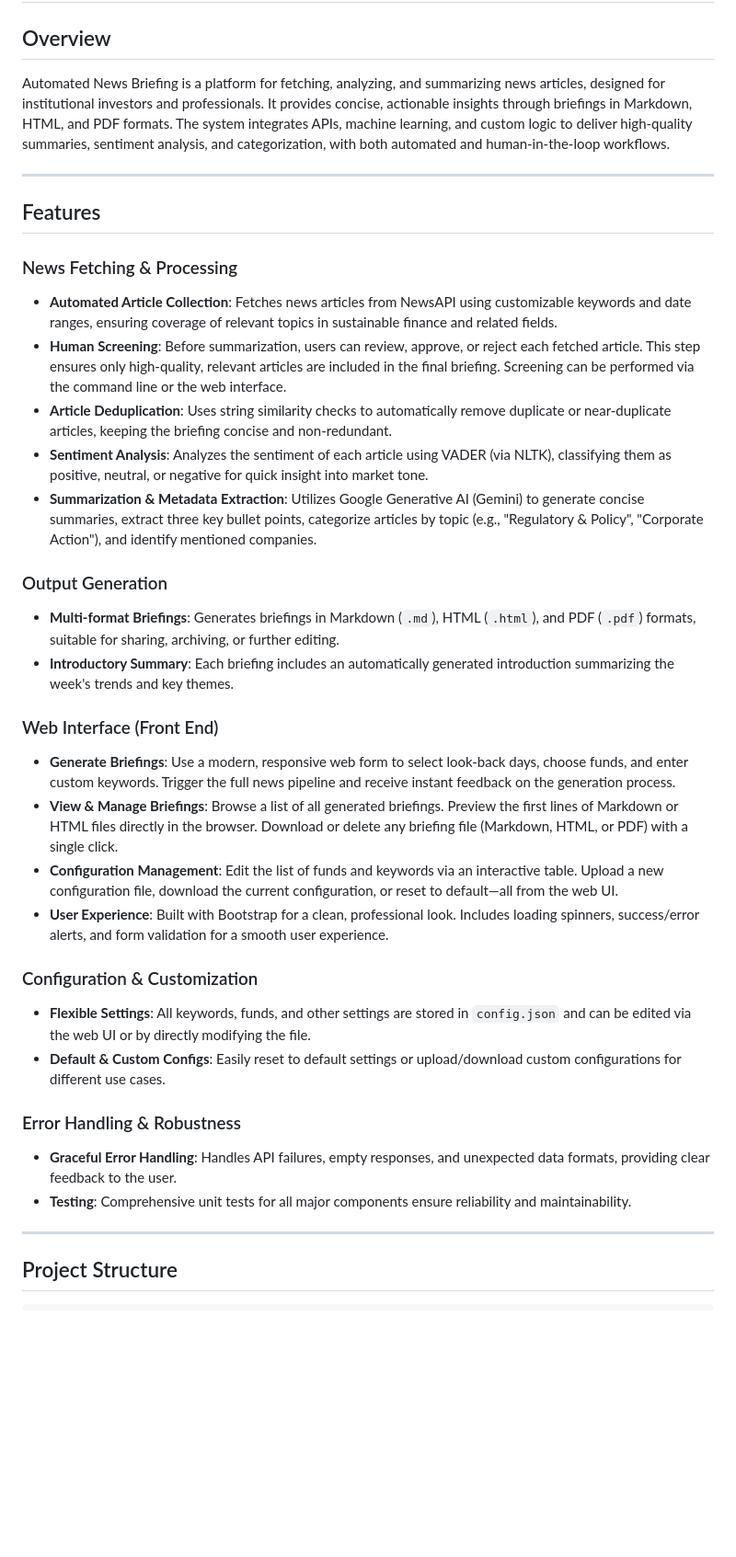
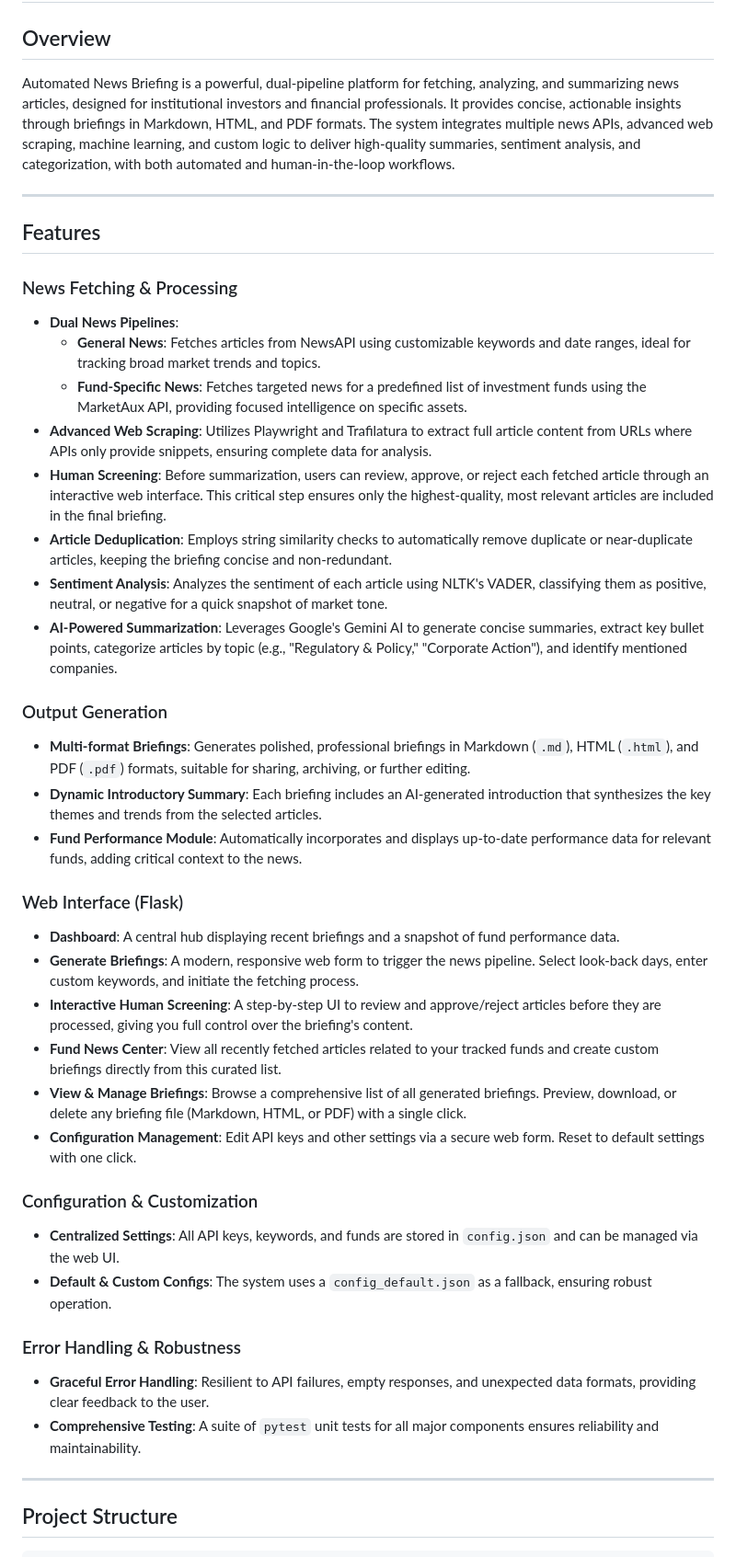
Before and after one commit to Alexios99/Automated-News-Briefing, a Markdown page: README.md, the part around one of its changes. Shown at 92% size. Drawn GitHub-style; blank space fills up the shorter version.

```diff
--- a/README.md
+++ b/README.md
@@ -2,36 +2,42 @@
 
 ## Overview
 
-Automated News Briefing is a platform for fetching, analyzing, and summarizing news articles, designed for institutional investors and professionals. It provides concise, actionable insights through briefings in Markdown, HTML, and PDF formats. The system integrates APIs, machine learning, and custom logic to deliver high-quality summaries, sentiment analysis, and categorization, with both automated and human-in-the-loop workflows.
+Automated News Briefing is a powerful, dual-pipeline platform for fetching, analyzing, and summarizing news articles, designed for institutional investors and financial professionals. It provides concise, actionable insights through briefings in Markdown, HTML, and PDF formats. The system integrates multiple news APIs, advanced web scraping, machine learning, and custom logic to deliver high-quality summaries, sentiment analysis, and categorization, with both automated and human-in-the-loop workflows.
 
 ---
 
 ## Features
 
 ### News Fetching & Processing
-- **Automated Article Collection**: Fetches news articles from NewsAPI using customizable keywords and date ranges, ensuring coverage of relevant topics in sustainable finance and related fields.
-- **Human Screening**: Before summarization, users can review, approve, or reject each fetched article. This step ensures only high-quality, relevant articles are included in the final briefing. Screening can be performed via the command line or the web interface.
-- **Article Deduplication**: Uses string similarity checks to automatically remove duplicate or near-duplicate articles, keeping the briefing concise and non-redundant.
-- **Sentiment Analysis**: Analyzes the sentiment of each article using VADER (via NLTK), classifying them as positive, neutral, or negative for quick insight into market tone.
-- **Summarization & Metadata Extraction**: Utilizes Google Generative AI (Gemini) to generate concise summaries, extract three key bullet points, categorize articles by topic (e.g., "Regulatory & Policy", "Corporate Action"), and identify mentioned companies.
+- **Dual News Pipelines**:
+    - **General News**: Fetches articles from NewsAPI using customizable keywords and date ranges, ideal for tracking broad market trends and topics.
+    - **Fund-Specific News**: Fetches targeted news for a predefined list of investment funds using the MarketAux API, providing focused intelligence on specific assets.
+- **Advanced Web Scraping**: Utilizes Playwright and Trafilatura to extract full article content from URLs where APIs only provide snippets, ensuring complete data for analysis.
+- **Human Screening**: Before summarization, users can review, approve, or reject each fetched article through an interactive web interface. This critical step ensures only the highest-quality, most relevant articles are included in the final briefing.
+- **Article Deduplication**: Employs string similarity checks to automatically remove duplicate or near-duplicate articles, keeping the briefing concise and non-redundant.
+- **Sentiment Analysis**: Analyzes the sentiment of each article using NLTK's VADER, classifying them as positive, neutral, or negative for a quick snapshot of market tone.
+- **AI-Powered Summarization**: Leverages Google's Gemini AI to generate concise summaries, extract key bullet points, categorize articles by topic (e.g., "Regulatory & Policy," "Corporate Action"), and identify mentioned companies.
 
 ### Output Generation
-- **Multi-format Briefings**: Generates briefings in Markdown (`.md`), HTML (`.html`), and PDF (`.pdf`) formats, suitable for sharing, archiving, or further editing.
-- **Introductory Summary**: Each briefing includes an automatically generated introduction summarizing the week's trends and key themes.
+- **Multi-format Briefings**: Generates polished, professional briefings in Markdown (`.md`), HTML (`.html`), and PDF (`.pdf`) formats, suitable for sharing, archiving, or further editing.
+- **Dynamic Introductory Summary**: Each briefing includes an AI-generated introduction that synthesizes the key themes and trends from the selected articles.
+- **Fund Performance Module**: Automatically incorporates and displays up-to-date performance data for relevant funds, adding critical context to the news.
 
-### Web Interface (Front End)
-- **Generate Briefings**: Use a modern, responsive web form to select look-back days, choose funds, and enter custom keywords. Trigger the full news pipeline and receive instant feedback on the generation process.
-- **View & Manage Briefings**: Browse a list of all generated briefings. Preview the first lines of Markdown or HTML files directly in the browser. Download or delete any briefing file (Markdown, HTML, or PDF) with a single click.
-- **Configuration Management**: Edit the list of funds and keywords via an interactive table. Upload a new configuration file, download the current configuration, or reset to default—all from the web UI.
-- **User Experience**: Built with Bootstrap for a clean, professional look. Includes loading spinners, success/error alerts, and form validation for a smooth user experience.
+### Web Interface (Flask)
+- **Dashboard**: A central hub displaying recent briefings and a snapshot of fund performance data.
+- **Generate Briefings**: A modern, responsive web form to trigger the news pipeline. Select look-back days, enter custom keywords, and initiate the fetching process.
+- **Interactive Human Screening**: A step-by-step UI to review and approve/reject articles before they are processed, giving you full control over the briefing's content.
+- **Fund News Center**: View all recently fetched articles related to your tracked funds and create custom briefings directly from this curated list.
+- **View & Manage Briefings**: Browse a comprehensive list of all generated briefings. Preview, download, or delete any briefing file (Markdown, HTML, or PDF) with a single click.
+- **Configuration Management**: Edit API keys and other settings via a secure web form. Reset to default settings with one click.
 
 ### Configuration & Customization
-- **Flexible Settings**: All keywords, funds, and other settings are stored in `config.json` and can be edited via the web UI or by directly modifying the file.
-- **Default & Custom Configs**: Easily reset to default settings or upload/download custom configurations for different use cases.
+- **Centralized Settings**: All API keys, keywords, and funds are stored in `config.json` and can be managed via the web UI.
+- **Default & Custom Configs**: The system uses a `config_default.json` as a fallback, ensuring robust operation.
 
 ### Error Handling & Robustness
-- **Graceful Error Handling**: Handles API failures, empty responses, and unexpected data formats, providing clear feedback to the user.
-- **Testing**: Comprehensive unit tests for all major components ensure reliability and maintainability.
+- **Graceful Error Handling**: Resilient to API failures, empty responses, and unexpected data formats, providing clear feedback to the user.
+- **Comprehensive Testing**: A suite of `pytest` unit tests for all major components ensures reliability and maintainability.
 
 ---
 
```
Also changed, not shown: other parts of README.md (+84 -108 lines).
